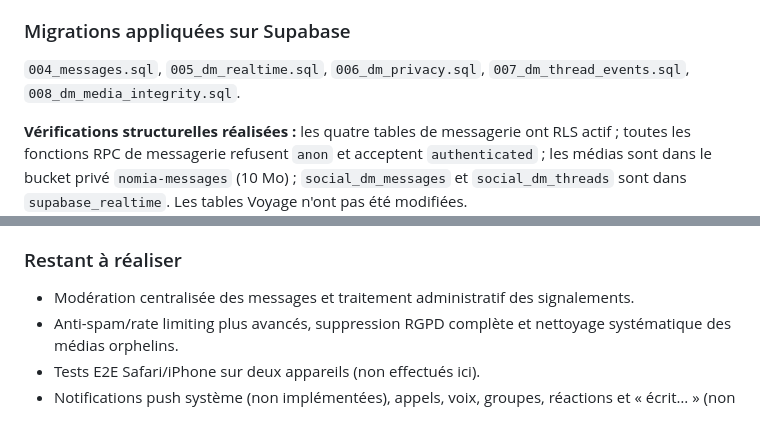
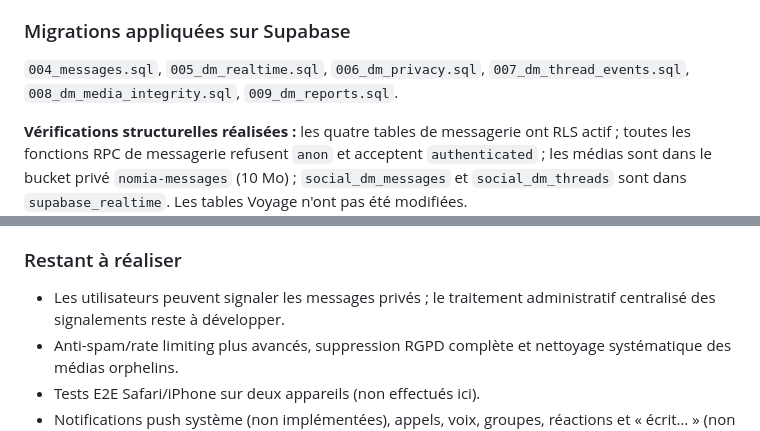
Before and after one commit to Pixjax/travel-photo-os, a Markdown page: social/README.md, 2 parts joined by grey strips. GitHub-like rendering.

Commit message:
Document added private DM reporting migration and moderation gap

```diff
--- a/social/README.md
+++ b/social/README.md
@@ -100,7 +100,7 @@ Tout cela reste **non validé de bout en bout**, car les migrations SQL n'ont pa
 
 ### Migrations appliquées sur Supabase
 
-`004_messages.sql`, `005_dm_realtime.sql`, `006_dm_privacy.sql`, `007_dm_thread_events.sql`, `008_dm_media_integrity.sql`.
+`004_messages.sql`, `005_dm_realtime.sql`, `006_dm_privacy.sql`, `007_dm_thread_events.sql`, `008_dm_media_integrity.sql`, `009_dm_reports.sql`.
 
 **Vérifications structurelles réalisées :** les quatre tables de messagerie ont RLS actif ; toutes les fonctions RPC de messagerie refusent `anon` et acceptent `authenticated` ; les médias sont dans le bucket privé `nomia-messages` (10 Mo) ; `social_dm_messages` et `social_dm_threads` sont dans `supabase_realtime`. Les tables Voyage n'ont pas été modifiées.
 
@@ -121,7 +121,7 @@ Script : `npm run test:messages`. Nécessite `SOCIAL_URL`, `SOCIAL_ANON_KEY` et
 
 ### Restant à réaliser
 
-- Modération centralisée des messages et traitement administratif des signalements.
+- Les utilisateurs peuvent signaler les messages privés ; le traitement administratif centralisé des signalements reste à développer.
 - Anti-spam/rate limiting plus avancés, suppression RGPD complète et nettoyage systématique des médias orphelins.
 - Tests E2E Safari/iPhone sur deux appareils (non effectués ici).
 - Notifications push système (non implémentées), appels, voix, groupes, réactions et « écrit… » (non implémentés).
```
